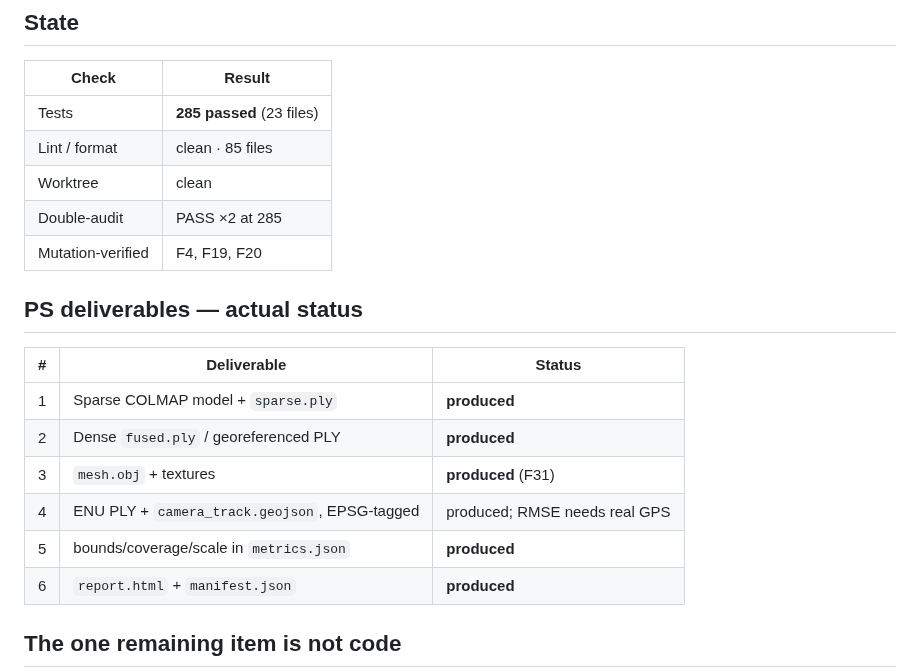
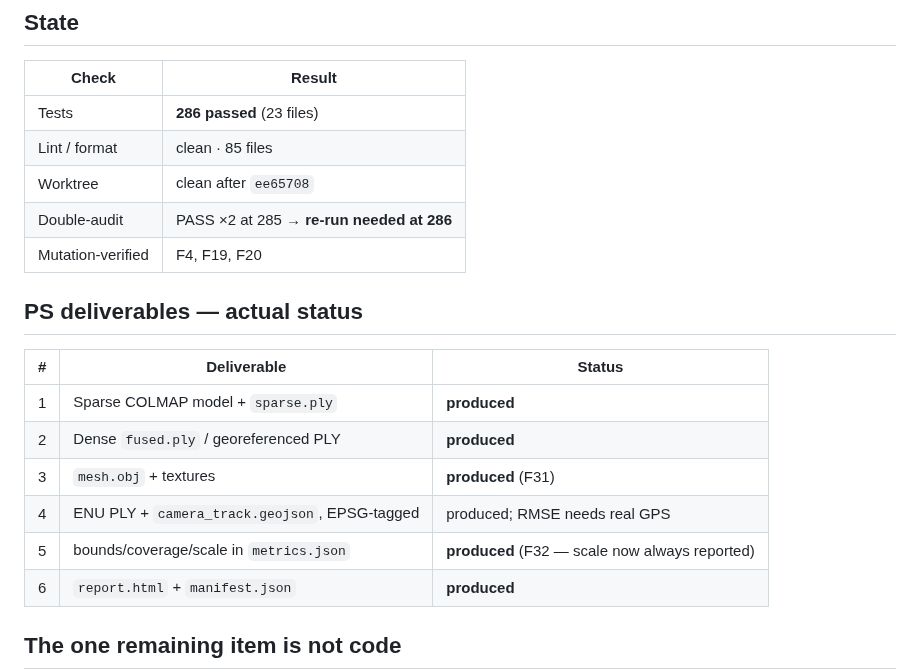
Before and after one commit to Shuvam-Banerji-Seal/SIH_2D-to-3D, a Markdown page: plans/CONTINUATION_STATE.md, the part around one of its changes. GitHub-like rendering.

```diff
--- a/plans/CONTINUATION_STATE.md
+++ b/plans/CONTINUATION_STATE.md
@@ -53,10 +52,10 @@ F1–F6, F8, F12–F16, F18–**F31** (F9–F11 never existed), plus F7 (data ga
 
 | Check | Result |
 |---|---|
-| Tests | **285 passed** (23 files) |
+| Tests | **286 passed** (23 files) |
 | Lint / format | clean · 85 files |
-| Worktree | clean |
-| Double-audit | PASS ×2 at 285 |
+| Worktree | clean after `ee65708` |
+| Double-audit | PASS ×2 at 285 → **re-run needed at 286** |
 | Mutation-verified | F4, F19, F20 |
 
 ## PS deliverables — actual status
@@ -67,7 +66,7 @@ F1–F6, F8, F12–F16, F18–**F31** (F9–F11 never existed), plus F7 (data ga
 | 2 | Dense `fused.ply` / georeferenced PLY | **produced** |
 | 3 | `mesh.obj` + textures | **produced** (F31) |
 | 4 | ENU PLY + `camera_track.geojson`, EPSG-tagged | produced; RMSE needs real GPS |
-| 5 | bounds/coverage/scale in `metrics.json` | **produced** |
+| 5 | bounds/coverage/scale in `metrics.json` | **produced** (F32 — scale now always reported) |
 | 6 | `report.html` + `manifest.json` | **produced** |
 
 ## The one remaining item is not code
```
Also changed, not shown: other parts of plans/CONTINUATION_STATE.md (+26 -25 lines).
